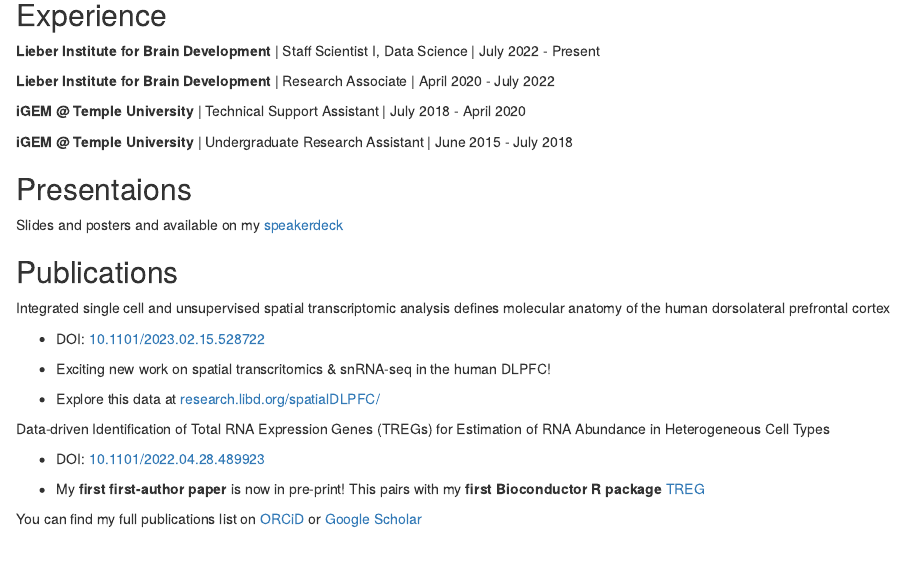
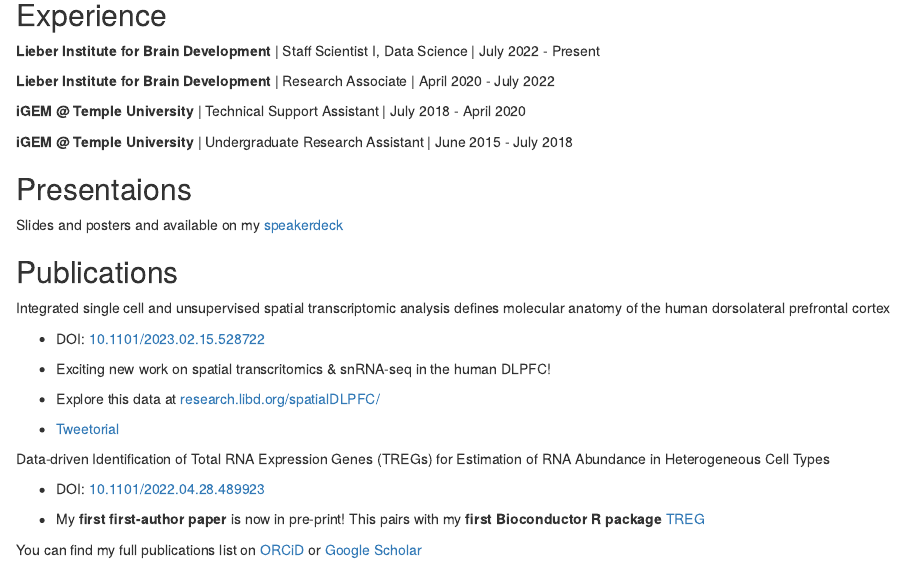
Before and after one commit to lahuuki/lahuuki.github.io, an R Markdown document (index.Rmd): the page in a window 1100 px wide, from 470 px down. Rendered offline with R 4.5, knitr and Pandoc, with nearby package versions; drawn as R Markdown's standard HTML page in place of the format the file asks for.

Commit message:
Add tweetorial link

```diff
--- a/index.Rmd
+++ b/index.Rmd
@@ -58,6 +58,8 @@ Integrated single cell and unsupervised spatial transcriptomic analysis defines
 
 * Explore this data at [research.libd.org/spatialDLPFC/](https://research.libd.org/spatialDLPFC/)
 
+* [Tweetorial](https://twitter.com/lahuuki/status/1626686409313763328?s=20)
+
 Data-driven Identification of Total RNA Expression Genes (TREGs) for Estimation of RNA Abundance in Heterogeneous Cell Types
 
 * DOI: [10.1101/2022.04.28.489923](10.1101/2022.04.28.489923)
```
